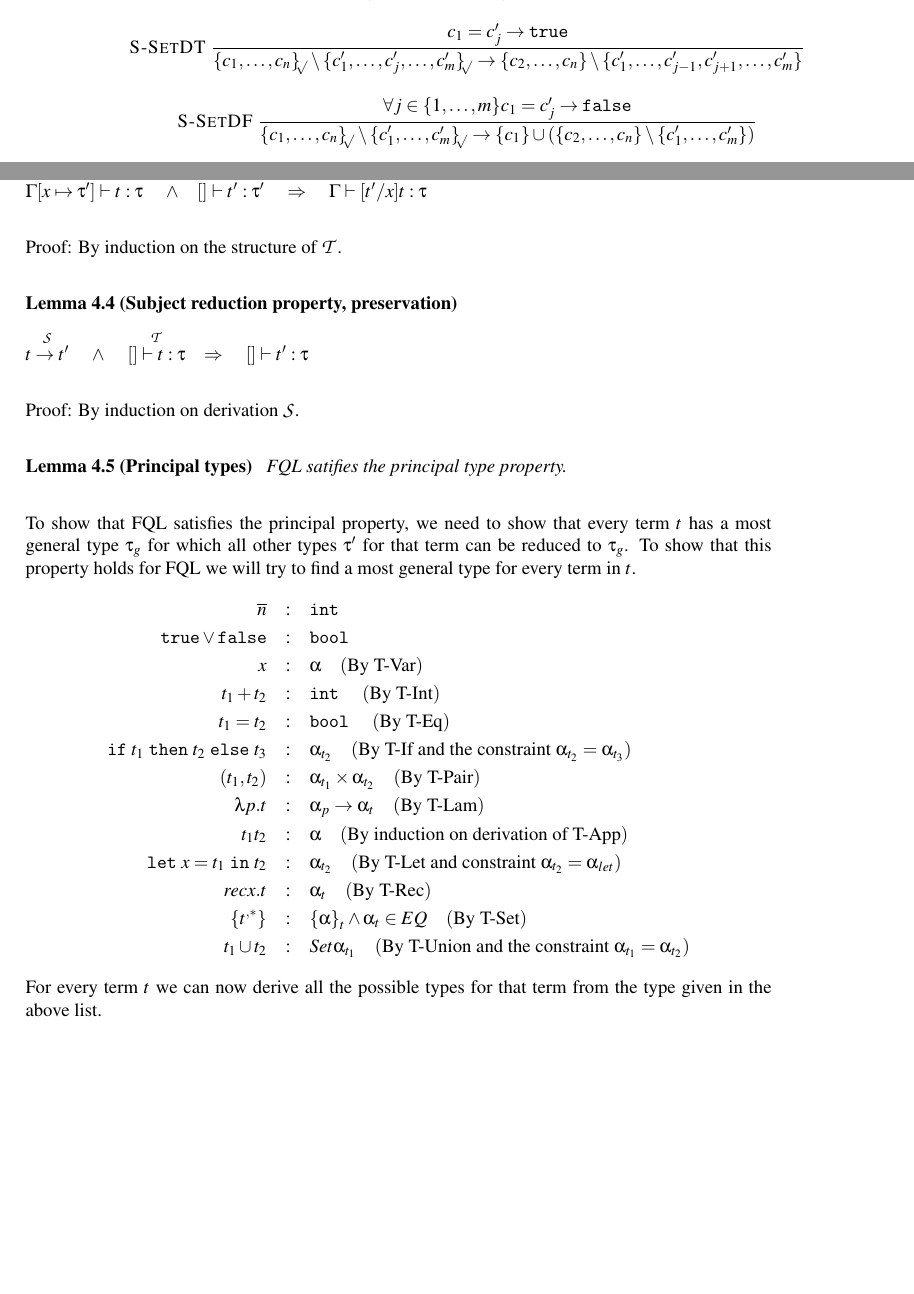
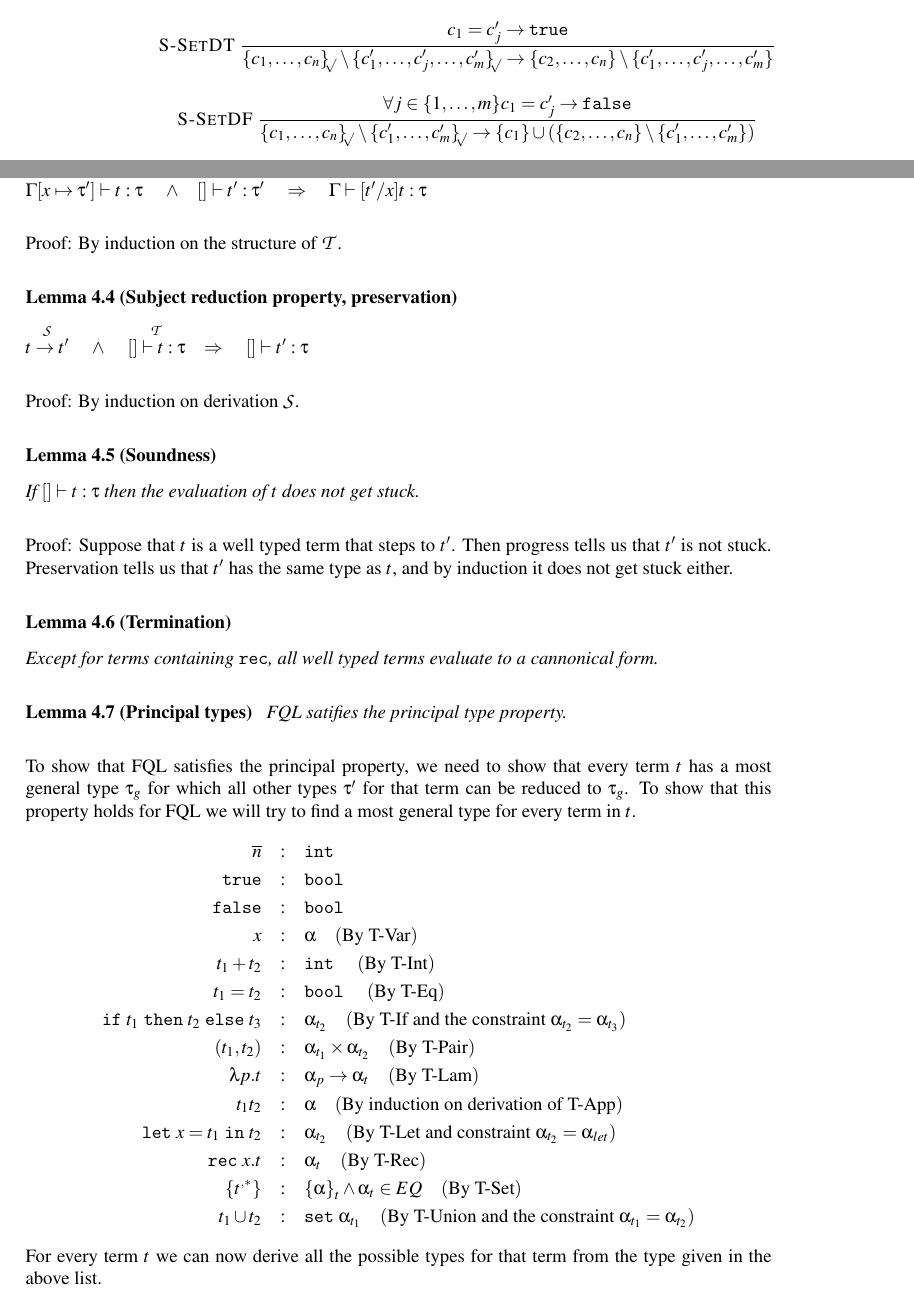
Before and after one commit to Ahnfelt/FQL, a LaTeX paper (report/report.tex): two parts of pages 6 and 10 of 17, joined at a grey line, cut so that both start at the same text, the shorter picture padded with empty space. Compiled offline with pdfLaTeX.

Commit message:
Soundness and termination

```diff
--- a/report/report.tex
+++ b/report/report.tex
@@ -393,7 +393,7 @@ We define rules S-SetPickS and S-SetPickN to pick a member from a canonical set.
 \quad\\\\
 \rule[S-SetDT]{c_1 = c'_j \step \strue}
 {\ssetc{c_1,\ldots,c_n} \setminus \ssetc{c'_1,\ldots,c'_j,\ldots,c'_m} \step
-  \sset{c_2,\ldots,c_n} \setminus \sset{c'_1,\ldots,c'_{j-1},c'_{j+1},\ldots,c'_m}
+  \sset{c_2,\ldots,c_n} \setminus \sset{c'_1,\ldots,c'_j,\ldots,c'_m}
 }
 \quad\\\\
 \rule[S-SetDF]{\forall j \in \dotset{1}{m} c_1 = c'_j \step \sfalse}
@@ -738,6 +738,25 @@ Proof: By induction on derivation $\S$.
 %\item Case $\S$ =
 %\end{itemize}
 
+\begin{lemma}[Soundness] $ $
+  \label{lemma:soundness}
+
+If $[] \vdash t : \tau$ then the evaluation of $t$ does not get
+stuck.
+\end{lemma}
+
+Proof: Suppose that $t$ is a well typed term that steps to $t'$.
+Then progress tells us that $t'$ is not stuck.
+Preservation tells us that $t'$ has the same type as $t$,
+and by induction it does not get stuck either.
+
+\begin{lemma}[Termination] $ $
+  \label{lemma:termination}
+
+Except for terms containing $\s{rec}$, all well typed terms
+evaluate to a cannonical form.
+\end{lemma}
+
 \begin{lemma}[Principal types] $ $
   \label{lemma:principalTypes}
   FQL satifies the principal type property.
@@ -745,7 +764,8 @@ Proof: By induction on derivation $\S$.
 To show that FQL satisfies the principal property, we need to show that every term $t$ has a most general type $\tau_g$ for which all other types $\tau'$ for that term can be reduced to $\tau_g$. To show that this property holds for FQL we will try to find a most general type for every term in $t$.
 \begin{eqnarray*}
 \sn &:& \sint\\
-\strue \vee \sfalse &:& \sbool\\
+\strue &:& \sbool\\
+\sfalse &:& \sbool\\
 x &:& \alpha \quad(\text{By T-Var})\\
 t_1 + t_2 &:& \sint \quad(\text{By T-Int})\\
 t_1 = t_2 &:& \sbool \quad(\text{By T-Eq})\\
@@ -754,9 +774,9 @@ t_1 = t_2 &:& \sbool \quad(\text{By T-Eq})\\
 \lambda p.t &:& \alpha_p \to \alpha_t \quad(\text{By T-Lam})\\
 t_1t_2 &:& \alpha \quad(\text{By induction on derivation of T-App})\\
 \sletin{x=t_1}{t_2} &:& \alpha_{t_2} \quad(\text{By T-Let and constraint }\alpha_{t_2} = \alpha_{let})\\
-rec x.t &:& \alpha_t \quad(\text{By T-Rec})\\
+\srec x.t &:& \alpha_t \quad(\text{By T-Rec})\\
 \sLb t^{,*} \sRb &:& \sset \alpha_t \wedge \alpha_t \in EQ \quad(\text{By T-Set})\\
-t_1 \cup t_2 &:& Set \alpha_{t_1} \quad(\text{By T-Union and the constraint }\alpha_{t_1} = \alpha_{t_2})
+t_1 \cup t_2 &:& \sseta \alpha_{t_1} \quad(\text{By T-Union and the constraint }\alpha_{t_1} = \alpha_{t_2})
 \end{eqnarray*}
 For every term $t$ we can now derive all the possible types for that term from the type given in the above list.
 
```
